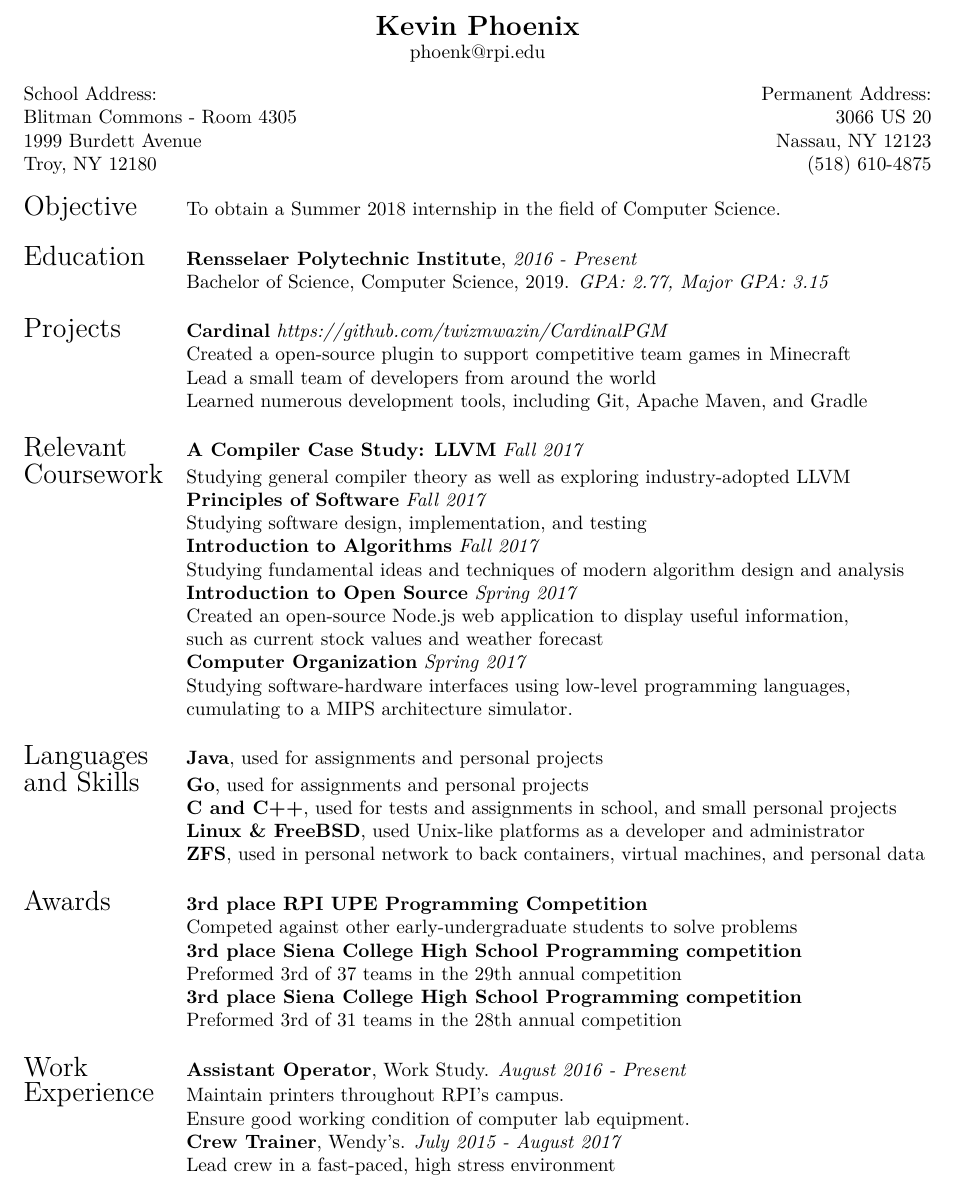
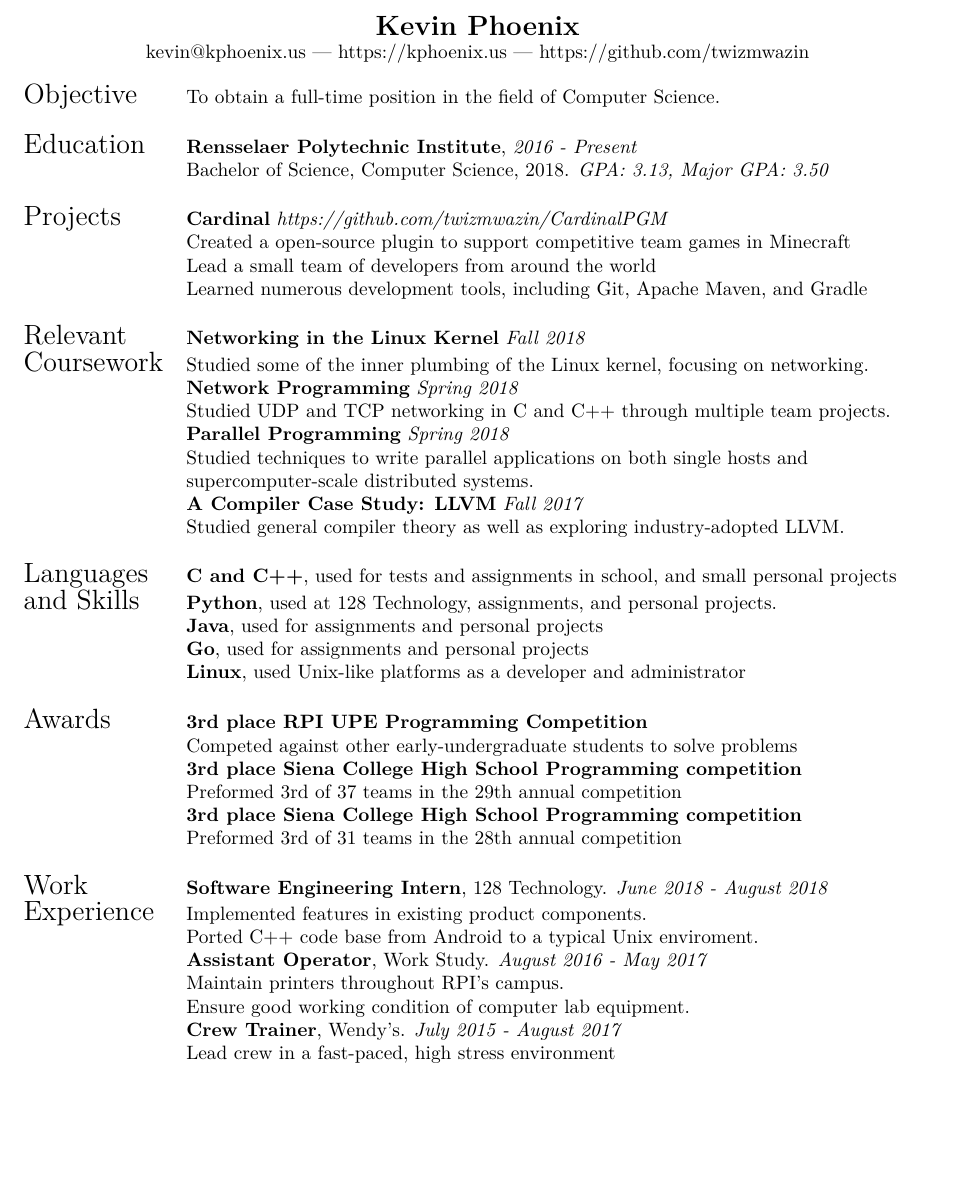
Before and after one commit to twizmwazin/Resume, a LaTeX CV (resume.tex): part of the page, cut so that both start at the same text, the shorter picture padded with empty space. Compiled offline with XeLaTeX.

Commit message:
Initial updates for Fall 2018

```diff
--- a/resume.tex
+++ b/resume.tex
@@ -10,40 +10,19 @@
 
 \begin{center}
     \Large{\textbf{Kevin Phoenix}} \normalsize \\
-    phoenk@rpi.edu
+    kevin@kphoenix.us --- https://kphoenix.us --- https://github.com/twizmwazin
 \end{center}
-
-\noindent
-\begin{minipage}[t]{7cm}
-  \flushleft{
-    School Address: \\
-    Blitman Commons - Room 4305 \\
-    1999 Burdett Avenue \\
-    Troy, NY 12180
-  }
-\end{minipage}
-\hfill
-\begin{minipage}[t]{7cm}
-  \flushright{
-    Permanent Address: \\
-    3066 US 20 \\
-    Nassau, NY 12123 \\
-    (518) 610-4875 \\
-  }
-\end{minipage}
-
-\vspace{1em}
 
 \noindent
 \begin{tabular}{@{} l l}
 
   \Large{Objective}
-  & To obtain a Summer 2018 internship in the field of Computer Science. \\
+  & To obtain a full-time position in the field of Computer Science. \\
   & \\
 
   \Large{Education}
   & \textbf{Rensselaer Polytechnic Institute}, \textit{2016 - Present} \\
-  & Bachelor of Science, Computer Science, 2019. \textit{GPA: 2.77, Major GPA: 3.15} \\
+  & Bachelor of Science, Computer Science, 2018. \textit{GPA: 3.13, Major GPA: 3.50} \\
   & \\
 
   \Large{Projects}
@@ -54,28 +33,25 @@
   & \\
 
   \Large{Relevant}
+  & \textbf{Networking in the Linux Kernel} \textit{Fall 2018} \\
+  \Large{Coursework}
+  & Studied some of the inner plumbing of the Linux kernel, focusing on networking. \\
+  & \textbf{Network Programming} \textit{Spring 2018} \\
+  & Studied UDP and TCP networking in C and C++ through multiple team projects. \\
+  & \textbf{Parallel Programming} \textit{Spring 2018} \\
+  & Studied techniques to write parallel applications on both single hosts and \\
+  & supercomputer-scale distributed systems. \\
   & \textbf{A Compiler Case Study: LLVM} \textit{Fall 2017} \\
-  \Large{Coursework}
-  & Studying general compiler theory as well as exploring industry-adopted LLVM \\
-  & \textbf{Principles of Software} \textit{Fall 2017} \\
-  & Studying software design, implementation, and testing \\
-  & \textbf{Introduction to Algorithms} \textit{Fall 2017} \\
-  & Studying fundamental ideas and techniques of modern algorithm design and analysis \\
-  & \textbf{Introduction to Open Source} \textit{Spring 2017} \\
-  & Created an open-source Node.js web application to display useful information, \\
-  & such as current stock values and weather forecast \\
-  & \textbf{Computer Organization} \textit{Spring 2017} \\
-  & Studying software-hardware interfaces using low-level programming languages, \\
-  & cumulating to a MIPS architecture simulator. \\
+  & Studied general compiler theory as well as exploring industry-adopted LLVM. \\
   & \\
 
   \Large{Languages}
+  & \textbf{C and C++}, used for tests and assignments in school, and small personal projects \\
+  \Large{and Skills}
+  & \textbf{Python}, used at 128 Technology, assignments, and personal projects. \\
   & \textbf{Java}, used for assignments and personal projects \\
-  \Large{and Skills}
   & \textbf{Go}, used for assignments and personal projects \\
-  & \textbf{C and C++}, used for tests and assignments in school, and small personal projects \\
-  & \textbf{Linux \& FreeBSD}, used Unix-like platforms as a developer and administrator \\
-  & \textbf{ZFS}, used in personal network to back containers, virtual machines, and personal data \\
+  & \textbf{Linux}, used Unix-like platforms as a developer and administrator \\
   & \\
 
   \Large{Awards}
@@ -88,8 +64,11 @@
   & \\
 
   \Large{Work}
-  & \textbf{Assistant Operator}, Work Study. \textit{August 2016 - Present} \\
+  & \textbf{Software Engineering Intern}, 128 Technology. \textit{June 2018 - August 2018} \\
   \Large{Experience}
+  & Implemented features in existing product components. \\
+  & Ported C++ code base from Android to a typical Unix enviroment. \\
+  & \textbf{Assistant Operator}, Work Study. \textit{August 2016 - May 2017} \\
   & Maintain printers throughout RPI's campus. \\
   & Ensure good working condition of computer lab equipment. \\
   & \textbf{Crew Trainer}, Wendy's. \textit{July 2015 - August 2017} \\
```
Also changed, not shown: 1 other file.
